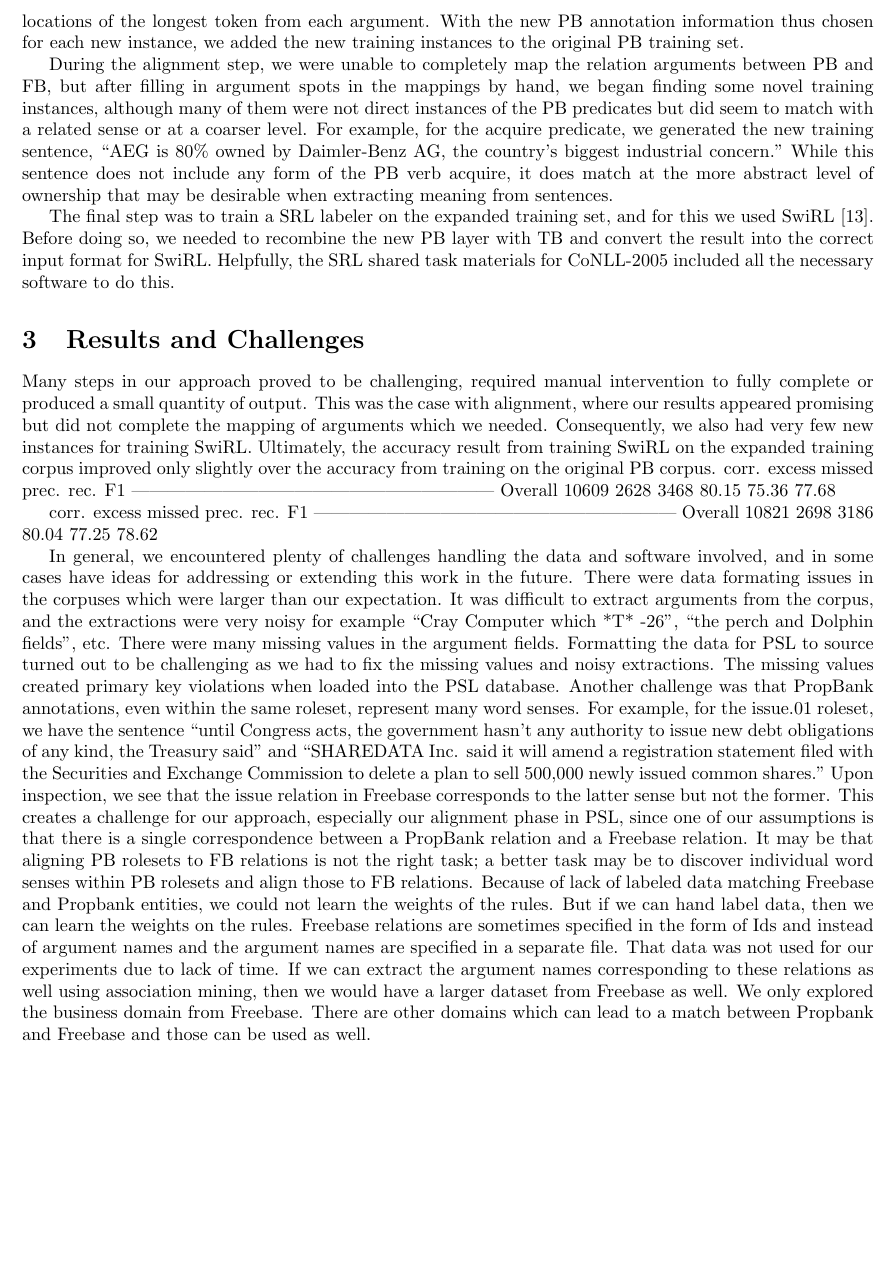
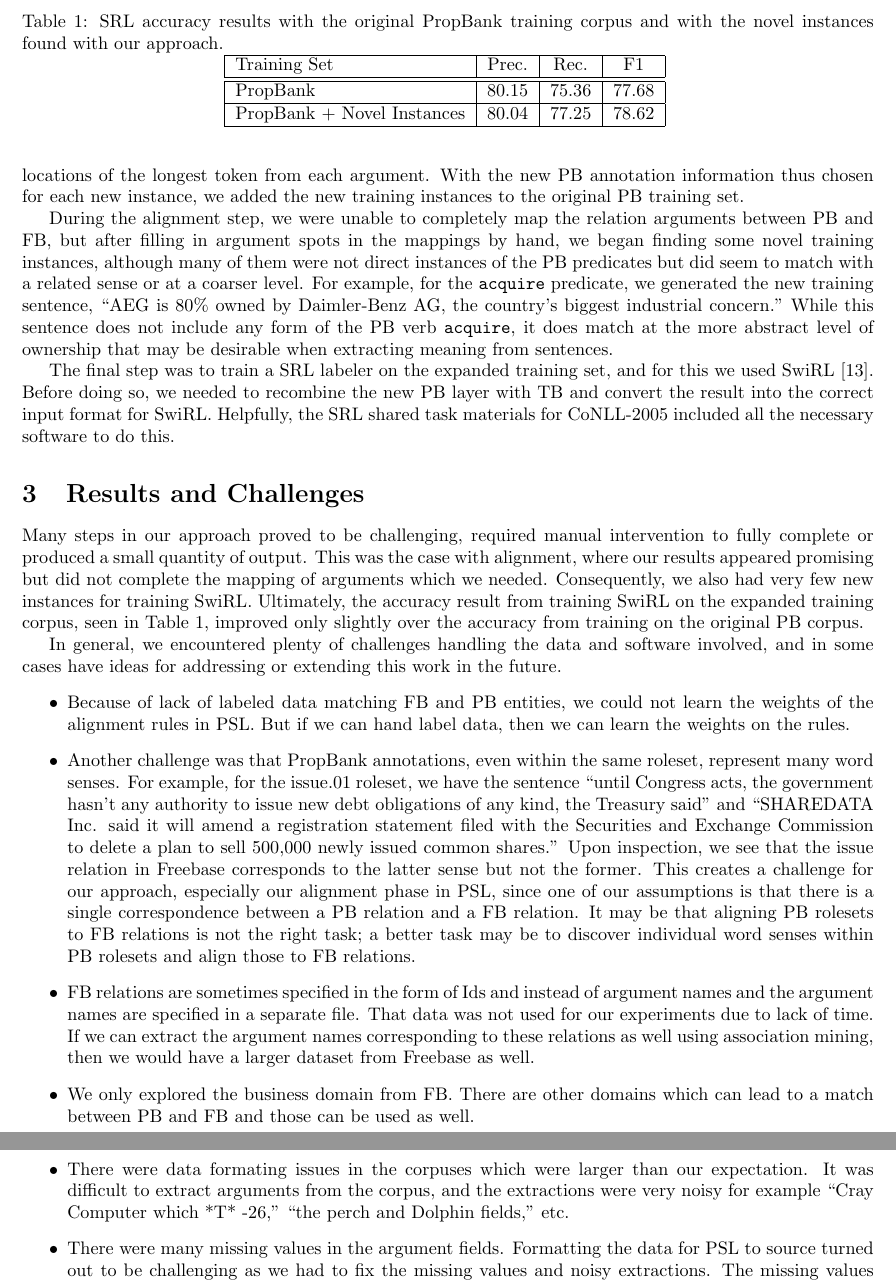
Before and after one commit to WhiteAu/SRL-PSL, a LaTeX paper (report/report.tex, which reads report/results.tex, report/weak.tex): part of page 3 of 4 before the commit and two parts of pages 3 and 4 of 5 after it, the two joined at a grey line, cut at the place of the change, the shorter picture padded with empty space. Compiled offline with LaTeX, dvips and Ghostscript.

Commit message:
turned the results text into a table

```diff
--- a/report/results.tex
+++ b/report/results.tex
@@ -1,17 +1,26 @@
-Many steps in our approach proved to be challenging, required manual intervention to fully complete or produced a small quantity of output.  This was the case with alignment, where our results appeared promising but did not complete the mapping of arguments which we needed.  Consequently, we also had very few new instances for training SwiRL.  Ultimately, the accuracy result from training SwiRL on the expanded training corpus improved only slightly over the accuracy from training on the original PB corpus.
-             corr.  excess  missed    prec.    rec.      F1
-------------------------------------------------------------
-  Overall    10609    2628    3468    80.15   75.36   77.68
-
-             corr.  excess  missed    prec.    rec.      F1
-------------------------------------------------------------
-  Overall    10821    2698    3186    80.04   77.25   78.62
-
+Many steps in our approach proved to be challenging, required manual intervention to fully complete or produced a small quantity of output.  This was the case with alignment, where our results appeared promising but did not complete the mapping of arguments which we needed.  Consequently, we also had very few new instances for training SwiRL.  Ultimately, the accuracy result from training SwiRL on the expanded training corpus, seen in Table~\ref{tab:accuracy}, improved only slightly over the accuracy from training on the original PB corpus.
+\begin{table}
+\centering
+\caption{SRL accuracy results with the original PropBank training corpus and with the novel instances found with our approach.}
+\begin{tabular}{ | l | c | c | c |}
+\hline
+Training Set & Prec. & Rec. & F1 \\ \hline \hline
+PropBank & 80.15 &  75.36 &  77.68 \\ \hline
+PropBank + Novel Instances & 80.04 & 77.25 & 78.62 \\ \hline
+\end{tabular}
+\label{tab:accuracy}
+\end{table}
 
 In general, we encountered plenty of challenges handling the data and software involved, and in some cases have ideas for addressing or extending this work in the future.
-There were data formating issues in the corpuses which were larger than our expectation.  It was difficult to extract arguments from the corpus, and the extractions were very noisy for example “Cray Computer which *T* -26”, “the perch and Dolphin fields”, etc.
-There were many missing values in the argument fields. Formatting the data for PSL to source turned out to be challenging as we had to fix the missing values and noisy extractions. The missing values created primary key violations when loaded into the PSL database.
-Another challenge was that PropBank annotations, even within the same roleset, represent many word senses.  For example, for the issue.01 roleset, we have the sentence “until Congress acts, the government hasn't any authority to issue new debt obligations of any kind, the Treasury said” and “SHAREDATA Inc. said it will amend a registration statement filed with the Securities and Exchange Commission to delete a plan to sell 500,000 newly issued common shares.”  Upon inspection, we see that the issue relation in Freebase corresponds to the latter sense but not the former.  This creates a challenge for our approach, especially our alignment phase in PSL, since one of our assumptions is that there is a single correspondence between a PropBank relation and a Freebase relation.   It may be that aligning PB rolesets to FB relations is not the right task; a better task may be to discover individual word senses within PB rolesets and align those to FB relations.
-Because of lack of labeled data matching Freebase and Propbank entities, we could not learn the weights of the rules. But if we can hand label data, then we can learn the weights on the rules.
-Freebase relations are sometimes specified in the form of Ids and instead of argument names and the argument names are specified in a separate file. That data was not used for our experiments due to lack of time. If we can extract the argument names corresponding to these relations as well using association mining, then we would have a larger dataset from Freebase as well.
-We only explored the business domain from Freebase. There are other domains which can lead to a match between Propbank and Freebase and those can be used as well.
+\begin{itemize}
+\item Because of lack of labeled data matching FB and PB entities, we could not learn the weights of the alignment rules in PSL. But if we can hand label data, then we can learn the weights on the rules.
+\item Another challenge was that PropBank annotations, even within the same roleset, represent many word senses.
+For example, for the issue.01 roleset, we have the sentence ``until Congress acts, the government hasn't any authority to issue new debt obligations of any kind, the Treasury said'' and ``SHAREDATA Inc. said it will amend a registration statement filed with the Securities and Exchange Commission to delete a plan to sell 500,000 newly issued common shares.''
+Upon inspection, we see that the issue relation in Freebase corresponds to the latter sense but not the former.
+This creates a challenge for our approach, especially our alignment phase in PSL, since one of our assumptions is that there is a single correspondence between a PB relation and a FB relation.
+It may be that aligning PB rolesets to FB relations is not the right task; a better task may be to discover individual word senses within PB rolesets and align those to FB relations.
+\item FB relations are sometimes specified in the form of Ids and instead of argument names and the argument names are specified in a separate file. That data was not used for our experiments due to lack of time. If we can extract the argument names corresponding to these relations as well using association mining, then we would have a larger dataset from Freebase as well.
+\item We only explored the business domain from FB. There are other domains which can lead to a match between PB and FB and those can be used as well.
+\item There were data formating issues in the corpuses which were larger than our expectation.  It was difficult to extract arguments from the corpus, and the extractions were very noisy for example ``Cray Computer which *T* -26,'' ``the perch and Dolphin fields,'' etc.
+\item There were many missing values in the argument fields. Formatting the data for PSL to source turned out to be challenging as we had to fix the missing values and noisy extractions. The missing values created primary key violations when loaded into the PSL database.
+\end{itemize}
--- a/report/weak.tex
+++ b/report/weak.tex
@@ -5,8 +5,8 @@ Then, for each matching TB sentence, we chose the verb and argument locations fo
 With the new PB annotation information thus chosen for each new instance, we added the new training instances to the original PB training set.
 
 During the alignment step, we were unable to completely map the relation arguments between PB and FB, but after filling in argument spots in the mappings by hand, we began finding some novel training instances, although many of them were not direct instances of the PB predicates but did seem to match with a related sense or at a coarser level.
-For example, for the acquire predicate, we generated the new training sentence, “AEG is 80\% owned by Daimler-Benz AG, the country's biggest industrial concern.”
-While this sentence does not include any form of the PB verb acquire, it does match at the more abstract level of ownership that may be desirable when extracting meaning from sentences.
+For example, for the {\tt acquire} predicate, we generated the new training sentence, “AEG is 80\% owned by Daimler-Benz AG, the country's biggest industrial concern.”
+While this sentence does not include any form of the PB verb {\tt acquire}, it does match at the more abstract level of ownership that may be desirable when extracting meaning from sentences.
 
 The final step was to train a SRL labeler on the expanded training set, and for this we used SwiRL~\cite{surdeanu_combination_2007}.
 Before doing so, we needed to recombine the new PB layer with TB and convert the result into the correct input format for SwiRL.  Helpfully, the SRL shared task materials for CoNLL-2005 included all the necessary software to do this.
```
Also changed, not shown: report/overview.tex (deleted, +0 -1 lines), report/report.pdf.
